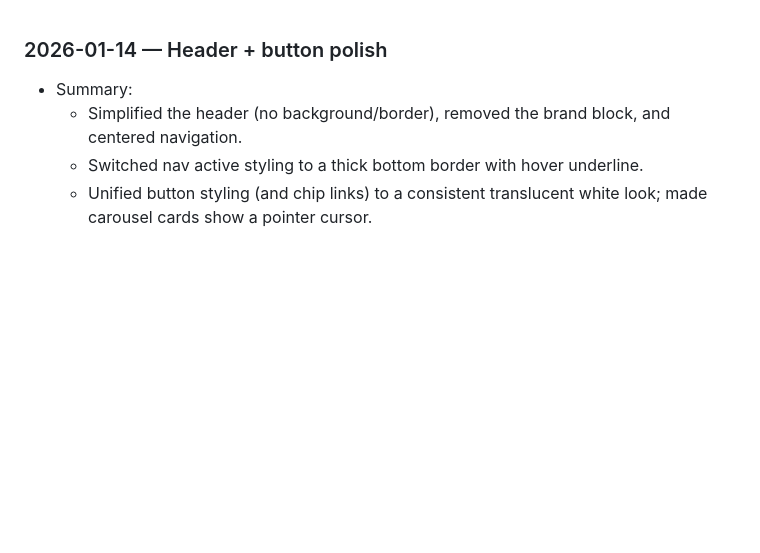
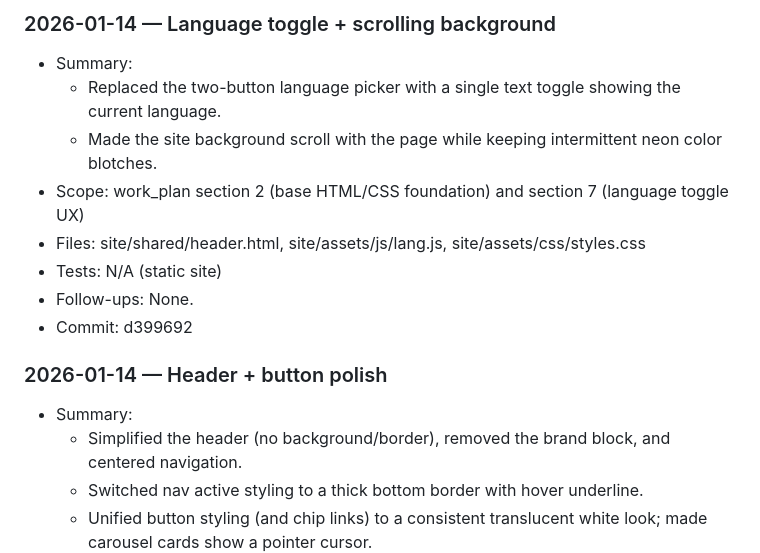
Before and after one commit to moritzkobler/moritz-kobler-website, a Markdown page: docs/work_log.md, the part around the change. GitHub-like rendering; blank space fills up the shorter version.

Commit message:
docs: log language toggle + scrolling background

```diff
--- a/docs/work_log.md
+++ b/docs/work_log.md
@@ -1,3 +1,13 @@
+### 2026-01-14 — Language toggle + scrolling background
+- Summary:
+  - Replaced the two-button language picker with a single text toggle showing the current language.
+  - Made the site background scroll with the page while keeping intermittent neon color blotches.
+- Scope: work_plan section 2 (base HTML/CSS foundation) and section 7 (language toggle UX)
+- Files: site/shared/header.html, site/assets/js/lang.js, site/assets/css/styles.css
+- Tests: N/A (static site)
+- Follow-ups: None.
+- Commit: d399692
+
 ### 2026-01-14 — Header + button polish
 - Summary:
   - Simplified the header (no background/border), removed the brand block, and centered navigation.
```
